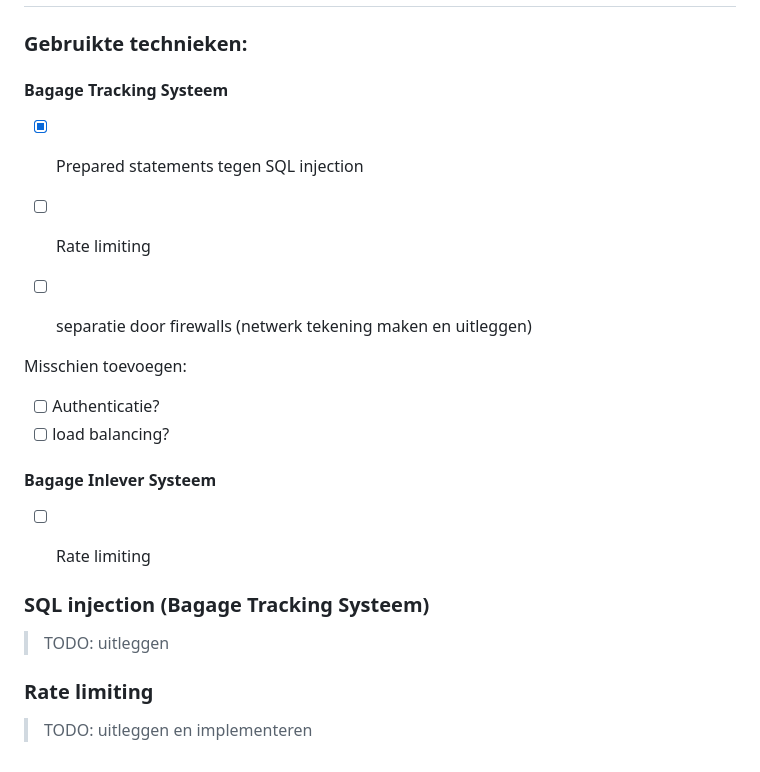
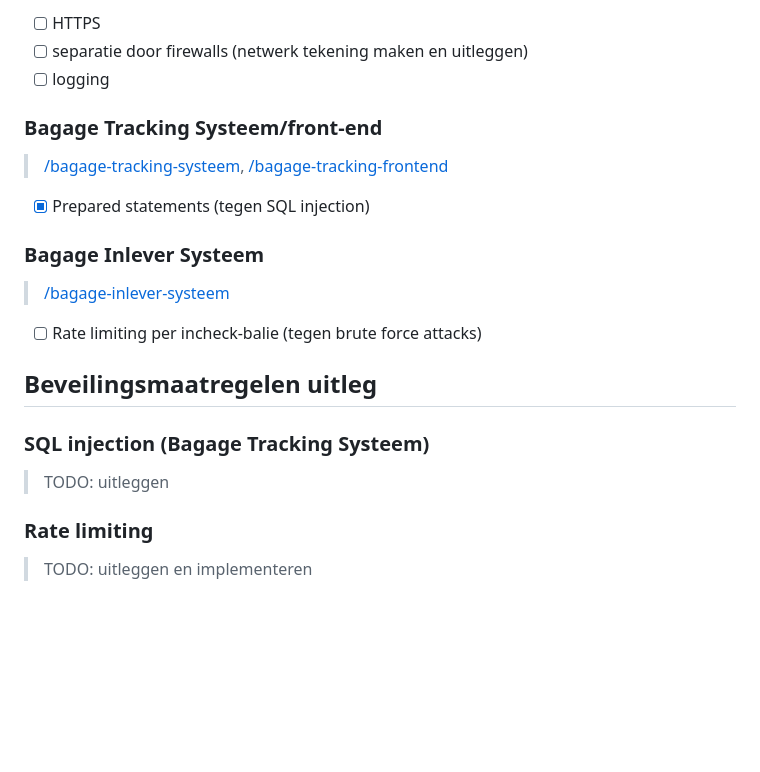
Before and after one commit to TeunMos/Secure-solution-POC, a Markdown page: readme.md, the part around the change printed below. Drawn GitHub-style; blank space fills up the shorter version.

```diff
--- a/readme.md
+++ b/readme.md
@@ -36,21 +52,26 @@ Dit is een simpele react app die de status en locatie bagage weergeeft. Het gebr
 
+- [ ] HTTPS
+- [ ] separatie door firewalls (netwerk tekening maken en uitleggen)
+- [ ] logging
 
-### Gebruikte technieken:
-#### Bagage Tracking Systeem
-- [X] Prepared statements tegen SQL injection
-- [ ] Rate limiting
-- [ ] separatie door firewalls (netwerk tekening maken en uitleggen)
+### Bagage Tracking Systeem/front-end
 
+> [/bagage-tracking-systeem](/bagage-tracking-systeem), [/bagage-tracking-frontend](/bagage-tracking-frontend)
 
-Misschien toevoegen:
-- [ ] Authenticatie?
-- [ ] load balancing?
-#### Bagage Inlever Systeem
-- [ ] Rate limiting
+- [x] Prepared statements (tegen SQL injection)
 
+### Bagage Inlever Systeem
+
+> [/bagage-inlever-systeem](/bagage-inlever-systeem)
+
+- [ ] Rate limiting per incheck-balie (tegen brute force attacks)
+
+## Beveilingsmaatregelen uitleg
 
 ### SQL injection (Bagage Tracking Systeem)
+
 > TODO: uitleggen
 
 ### Rate limiting
+
 > TODO: uitleggen en implementeren
```
Also changed, not shown: other parts of readme.md (+24 -8 lines), DocumentatieResources/netwerk-bagageafhandeling.png (added).
